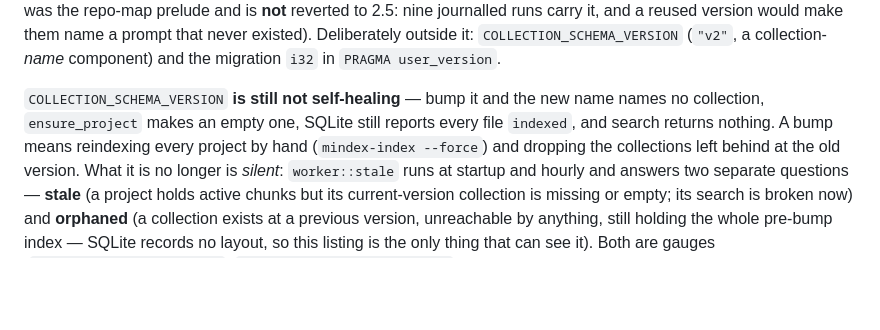
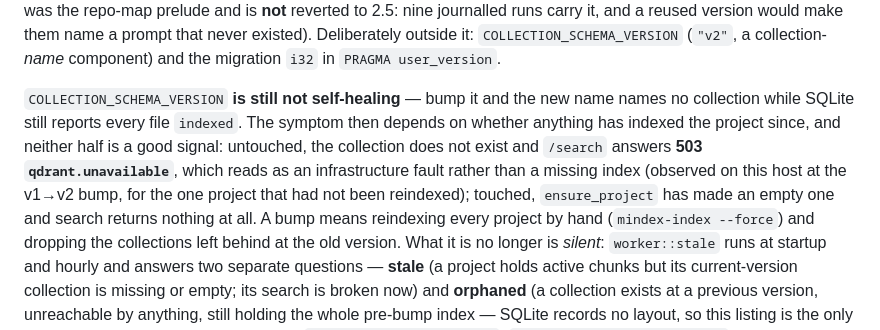
Before and after one commit to silencespeakstruth/mindex, a Markdown page: .claude/CLAUDE.md, the part around the change. Rendered like a GitHub page; blank space fills up the shorter version.

```diff
--- a/.claude/CLAUDE.md
+++ b/.claude/CLAUDE.md
@@ -243,8 +243,13 @@ that never existed). Deliberately outside it:
 migration `i32` in `PRAGMA user_version`.
 
 `COLLECTION_SCHEMA_VERSION` **is still not self-healing** — bump it and the new
-name names no collection, `ensure_project` makes an empty one, SQLite still
-reports every file `indexed`, and search returns nothing. A bump means
+name names no collection while SQLite still reports every file `indexed`. The
+symptom then depends on whether anything has indexed the project since, and
+neither half is a good signal: untouched, the collection does not exist and
+`/search` answers **503 `qdrant.unavailable`**, which reads as an infrastructure
+fault rather than a missing index (observed on this host at the v1→v2 bump, for
+the one project that had not been reindexed); touched, `ensure_project` has made
+an empty one and search returns nothing at all. A bump means
 reindexing every project by hand (`mindex-index --force`) and dropping the
 collections left behind at the old version. What it is no longer is *silent*:
 `worker::stale` runs at startup and hourly and answers two separate questions —
```
Also changed, not shown: CHANGELOG.md (+9 -2 lines).
